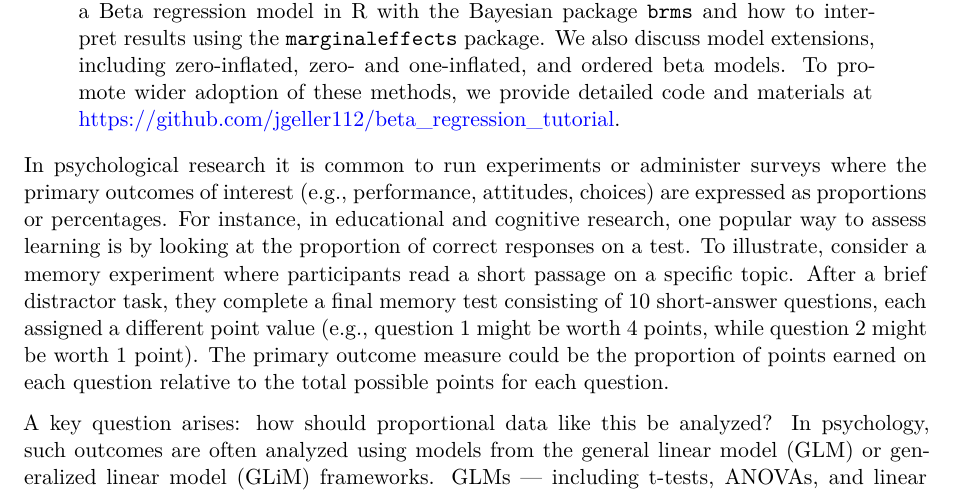
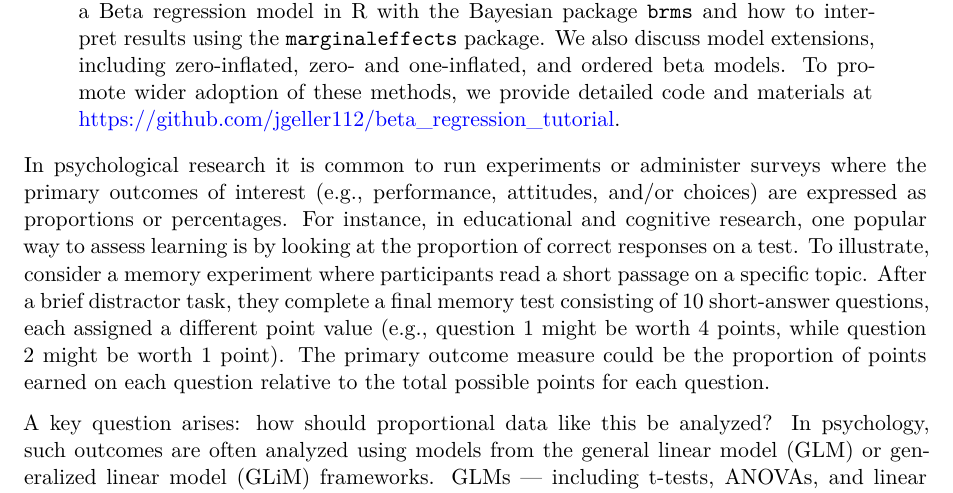
Before and after one commit to jgeller112/beta_regression_tutorial, a Quarto document (manuscript/ms.qmd): part of page 1 of 25, cut so that both start at the same text. Rendered offline with R 4.5, knitr and Pandoc in place of Quarto, then LaTeX, with nearby package versions; drawn as R Markdown's standard PDF in place of the format the file asks for; some code elsewhere in the file could not run offline.

Commit message:
Update ms.qmd

```diff
--- a/manuscript/ms.qmd
+++ b/manuscript/ms.qmd
@@ -104,7 +104,7 @@ knitr:
     dev: "ragg_png"
 ---
 
-In psychological research it is common to run experiments or administer surveys where the primary outcomes of interest (e.g., performance, attitudes, choices) are expressed as proportions or percentages. For instance, in educational and cognitive research, one popular way to assess learning is by looking at the proportion of correct responses on a test. To illustrate, consider a memory experiment where participants read a short passage on a specific topic. After a brief distractor task, they complete a final memory test consisting of 10 short-answer questions, each assigned a different point value (e.g., question 1 might be worth 4 points, while question 2 might be worth 1 point). The primary outcome measure could be the proportion of points earned on each question relative to the total possible points for each question.
+In psychological research it is common to run experiments or administer surveys where the primary outcomes of interest (e.g., performance, attitudes, and/or choices) are expressed as proportions or percentages. For instance, in educational and cognitive research, one popular way to assess learning is by looking at the proportion of correct responses on a test. To illustrate, consider a memory experiment where participants read a short passage on a specific topic. After a brief distractor task, they complete a final memory test consisting of 10 short-answer questions, each assigned a different point value (e.g., question 1 might be worth 4 points, while question 2 might be worth 1 point). The primary outcome measure could be the proportion of points earned on each question relative to the total possible points for each question.
 
 A key question arises: how should proportional data like this be analyzed? In psychology, such outcomes are often analyzed using models from the general linear model (GLM) or generalized linear model (GLiM) frameworks. GLMs — including t-tests, ANOVAs, and linear regression — assume the outcome is normally distributed, unbounded, and exhibits constant variance. However, these assumptions are frequently violated when working with proportional data, which are bounded between 0 and 1 and tend to show non-constant variance, especially near the boundaries [@ferrari2004; @paolino2001]. This can lead to biased estimates and invalid inferences, making general linear models an unsuitable choice for analyzing proportions.
 
```
